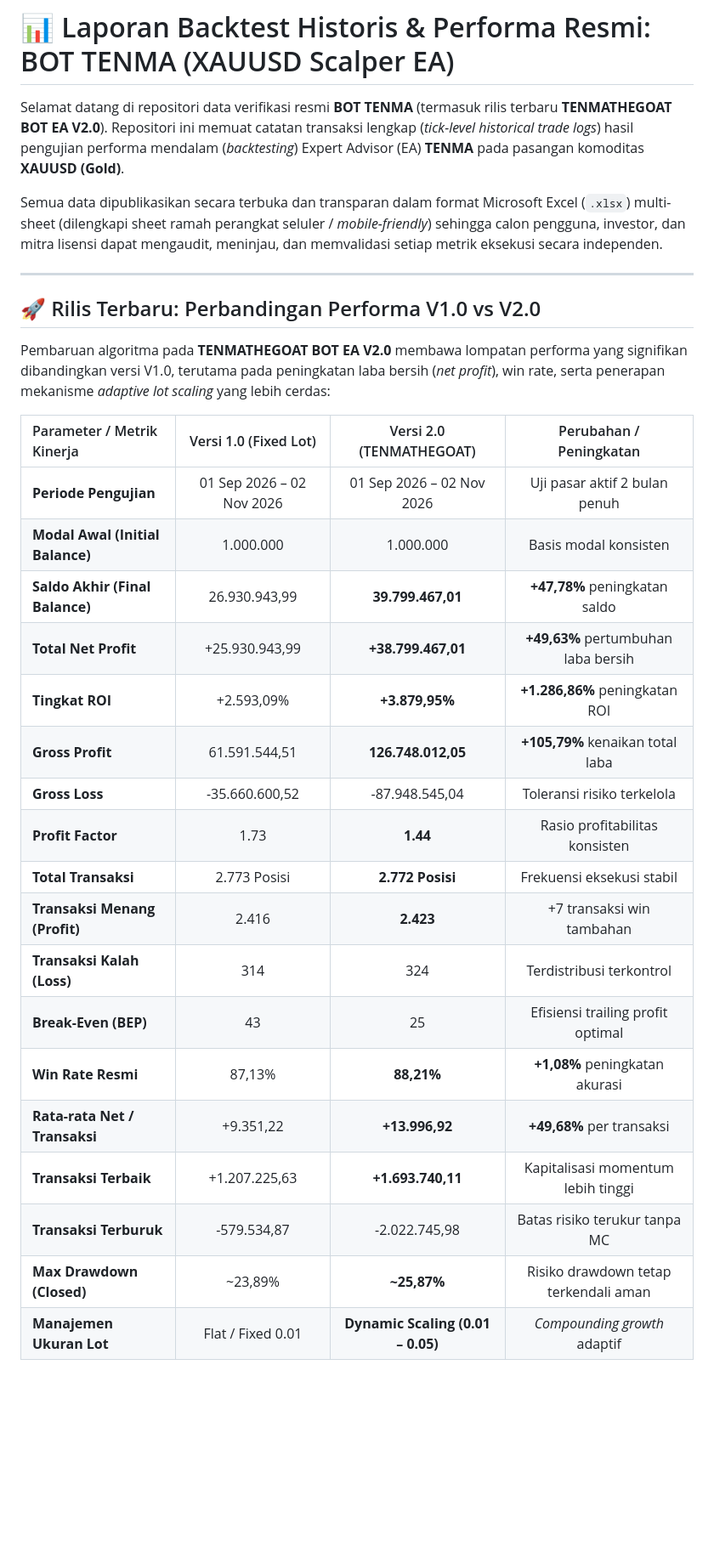
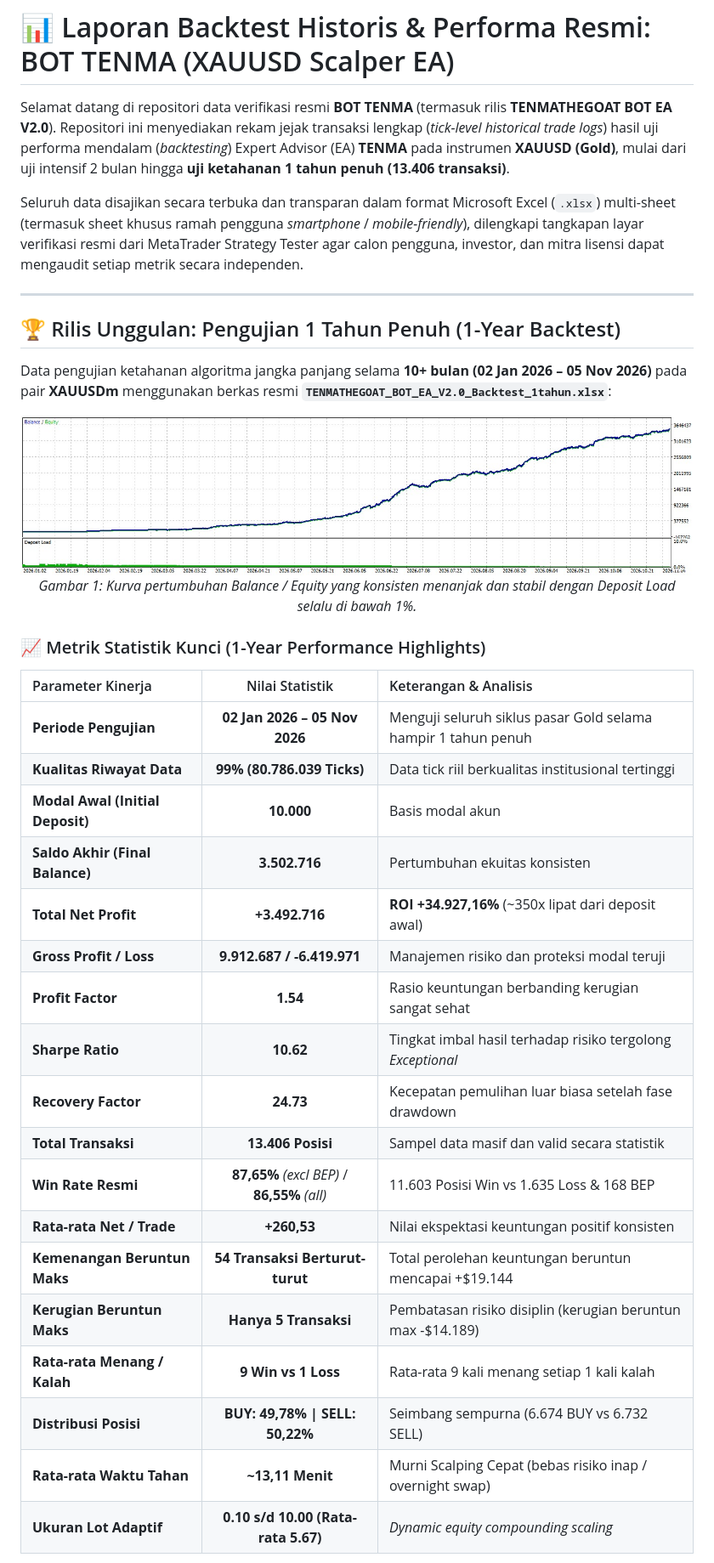
Before and after one commit to TENMATRADE/databacktestbottenma, a Markdown page: README.md, the part around one of its changes. Shown at 85% size. Rendered like a GitHub page; pictures changed too: WhatsApp Image 2026-11-07 at 03.46.13.jpeg (added); blank space fills up the shorter version.

```diff
--- a/README.md
+++ b/README.md
@@ -1,32 +1,40 @@
 # 📊 Laporan Backtest Historis & Performa Resmi: BOT TENMA (XAUUSD Scalper EA)
 
-Selamat datang di repositori data verifikasi resmi **BOT TENMA** (termasuk rilis terbaru **TENMATHEGOAT BOT EA V2.0**). Repositori ini memuat catatan transaksi lengkap (*tick-level historical trade logs*) hasil pengujian performa mendalam (*backtesting*) Expert Advisor (EA) **TENMA** pada pasangan komoditas **XAUUSD (Gold)**.
+Selamat datang di repositori data verifikasi resmi **BOT TENMA** (termasuk rilis **TENMATHEGOAT BOT EA V2.0**). Repositori ini menyediakan rekam jejak transaksi lengkap (*tick-level historical trade logs*) hasil uji performa mendalam (*backtesting*) Expert Advisor (EA) **TENMA** pada instrumen **XAUUSD (Gold)**, mulai dari uji intensif 2 bulan hingga **uji ketahanan 1 tahun penuh (13.406 transaksi)**.
 
-Semua data dipublikasikan secara terbuka dan transparan dalam format Microsoft Excel (`.xlsx`) multi-sheet (dilengkapi sheet ramah perangkat seluler / *mobile-friendly*) sehingga calon pengguna, investor, dan mitra lisensi dapat mengaudit, meninjau, dan memvalidasi setiap metrik eksekusi secara independen.
+Seluruh data disajikan secara terbuka dan transparan dalam format Microsoft Excel (`.xlsx`) multi-sheet (termasuk sheet khusus ramah pengguna *smartphone* / *mobile-friendly*), dilengkapi tangkapan layar verifikasi resmi dari MetaTrader Strategy Tester agar calon pengguna, investor, dan mitra lisensi dapat mengaudit setiap metrik secara independen.
 
 ---
 
-## 🚀 Rilis Terbaru: Perbandingan Performa V1.0 vs V2.0
+## 🏆 Rilis Unggulan: Pengujian 1 Tahun Penuh (1-Year Backtest)
 
-Pembaruan algoritma pada **TENMATHEGOAT BOT EA V2.0** membawa lompatan performa yang signifikan dibandingkan versi V1.0, terutama pada peningkatan laba bersih (*net profit*), win rate, serta penerapan mekanisme *adaptive lot scaling* yang lebih cerdas:
+Data pengujian ketahanan algoritma jangka panjang selama **10+ bulan (02 Jan 2026 – 05 Nov 2026)** pada pair **XAUUSDm** menggunakan berkas resmi **`TENMATHEGOAT_BOT_EA_V2.0_Backtest_1tahun.xlsx`**:
 
-| Parameter / Metrik Kinerja | Versi 1.0 (Fixed Lot) | Versi 2.0 (TENMATHEGOAT) | Perubahan / Peningkatan |
-| :--- | :---: | :---: | :---: |
-| **Periode Pengujian** | 01 Sep 2026 – 02 Nov 2026 | 01 Sep 2026 – 02 Nov 2026 | Uji pasar aktif 2 bulan penuh |
-| **Modal Awal (Initial Balance)** | 1.000.000 | 1.000.000 | Basis modal konsisten |
-| **Saldo Akhir (Final Balance)** | 26.930.943,99 | **39.799.467,01** | **+47,78%** peningkatan saldo |
-| **Total Net Profit** | +25.930.943,99 | **+38.799.467,01** | **+49,63%** pertumbuhan laba bersih |
-| **Tingkat ROI** | +2.593,09% | **+3.879,95%** | **+1.286,86%** peningkatan ROI |
-| **Gross Profit** | 61.591.544,51 | **126.748.012,05** | **+105,79%** kenaikan total laba |
-| **Gross Loss** | -35.660.600,52 | -87.948.545,04 | Toleransi risiko terkelola |
-| **Profit Factor** | 1.73 | **1.44** | Rasio profitabilitas konsisten |
-| **Total Transaksi** | 2.773 Posisi | **2.772 Posisi** | Frekuensi eksekusi stabil |
-| **Transaksi Menang (Profit)** | 2.416 | **2.423** | +7 transaksi win tambahan |
-| **Transaksi Kalah (Loss)** | 314 | 324 | Terdistribusi terkontrol |
-| **Break-Even (BEP)** | 43 | 25 | Efisiensi trailing profit optimal |
-| **Win Rate Resmi** | 87,13% | **88,21%** | **+1,08%** peningkatan akurasi |
-| **Rata-rata Net / Transaksi** | +9.351,22 | **+13.996,92** | **+49,68%** per transaksi |
-| **Transaksi Terbaik** | +1.207.225,63 | **+1.693.740,11** | Kapitalisasi momentum lebih tinggi |
-| **Transaksi Terburuk** | -579.534,87 | -2.022.745,98 | Batas risiko terukur tanpa MC |
-| **Max Drawdown (Closed)** | ~23,89% | **~25,87%** | Risiko drawdown tetap terkendali aman |
-| **Manajemen Ukuran Lot** | Flat / Fixed 0.01 | **Dynamic Scaling (0.01 – 0.05)** | *Compounding growth* adaptif |
+<p align="center">
+  <img src="WhatsApp%20Image%202026-11-07%20at%2003.46.13.jpeg" alt="Kurva Pertumbuhan Ekuitas dan Deposit Load 1 Tahun" width="100%" />
+  <em>Gambar 1: Kurva pertumbuhan Balance / Equity yang konsisten menanjak dan stabil dengan Deposit Load selalu di bawah 1%.</em>
+</p>
+
+### 📈 Metrik Statistik Kunci (1-Year Performance Highlights)
+
+| Parameter Kinerja | Nilai Statistik | Keterangan & Analisis |
+| :--- | :---: | :--- |
+| **Periode Pengujian** | **02 Jan 2026 – 05 Nov 2026** | Menguji seluruh siklus pasar Gold selama hampir 1 tahun penuh |
+| **Kualitas Riwayat Data** | **99% (80.786.039 Ticks)** | Data tick riil berkualitas institusional tertinggi |
+| **Modal Awal (Initial Deposit)** | **10.000** | Basis modal akun |
+| **Saldo Akhir (Final Balance)** | **3.502.716** | Pertumbuhan ekuitas konsisten |
+| **Total Net Profit** | **+3.492.716** | **ROI +34.927,16%** (~350x lipat dari deposit awal) |
+| **Gross Profit / Loss** | **9.912.687 / -6.419.971** | Manajemen risiko dan proteksi modal teruji |
+| **Profit Factor** | **1.54** | Rasio keuntungan berbanding kerugian sangat sehat |
+| **Sharpe Ratio** | **10.62** | Tingkat imbal hasil terhadap risiko tergolong *Exceptional* |
+| **Recovery Factor** | **24.73** | Kecepatan pemulihan luar biasa setelah fase drawdown |
+| **Total Transaksi** | **13.406 Posisi** | Sampel data masif dan valid secara statistik |
+| **Win Rate Resmi** | **87,65%** *(excl BEP)* / **86,55%** *(all)* | 11.603 Posisi Win vs 1.635 Loss & 168 BEP |
+| **Rata-rata Net / Trade** | **+260,53** | Nilai ekspektasi keuntungan positif konsisten |
+| **Kemenangan Beruntun Maks** | **54 Transaksi Berturut-turut** | Total perolehan keuntungan beruntun mencapai +$19.144 |
+| **Kerugian Beruntun Maks** | **Hanya 5 Transaksi** | Pembatasan risiko disiplin (kerugian beruntun max -$14.189) |
+| **Rata-rata Menang / Kalah** | **9 Win vs 1 Loss** | Rata-rata 9 kali menang setiap 1 kali kalah |
+| **Distribusi Posisi** | **BUY: 49,78% \| SELL: 50,22%** | Seimbang sempurna (6.674 BUY vs 6.732 SELL) |
+| **Rata-rata Waktu Tahan** | **~13,11 Menit** | Murni Scalping Cepat (bebas risiko inap / overnight swap) |
+| **Ukuran Lot Adaptif** | **0.10 s/d 10.00 (Rata-rata 5.67)** | *Dynamic equity compounding scaling* |
+
```
Also changed, not shown: other parts of README.md (+86 -60 lines), WhatsApp Image 2026-11-07 at 03.50.02.jpeg (added), WhatsApp Image 2026-11-07 at 03.50.03.jpeg (added), 1 other file.
